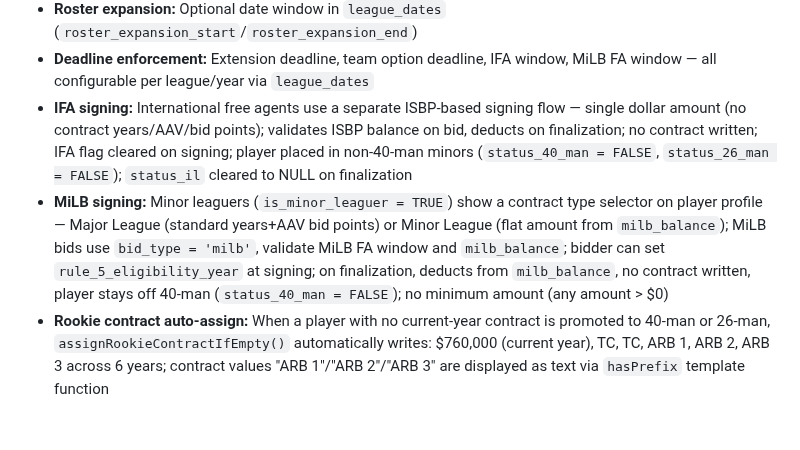
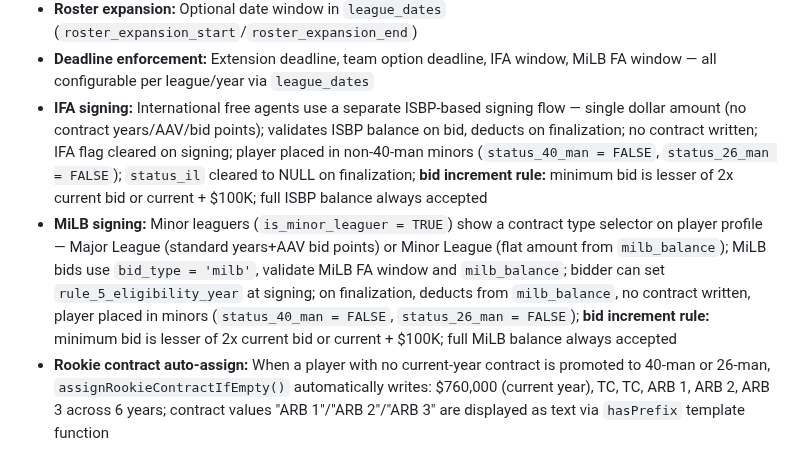
Before and after one commit to dwes123/FODS-GO, a Markdown page: CLAUDE.md, the part around the change. GitHub-like rendering; blank space fills up the shorter version.

Commit message:
Update CLAUDE.md with MiLB/IFA bid increment rules
Co-Authored-By: Claude Opus 4.6 <noreply@anthropic.com>

```diff
--- a/CLAUDE.md
+++ b/CLAUDE.md
@@ -195,8 +195,8 @@ Caddyfile                — Caddy routes: production (frontofficedynastysports.
 - **Roster limits:** Configurable per league/year via `league_settings` (default 26/40); SP limit on 26-man (default 6)
 - **Roster expansion:** Optional date window in `league_dates` (`roster_expansion_start`/`roster_expansion_end`)
 - **Deadline enforcement:** Extension deadline, team option deadline, IFA window, MiLB FA window — all configurable per league/year via `league_dates`
-- **IFA signing:** International free agents use a separate ISBP-based signing flow — single dollar amount (no contract years/AAV/bid points); validates ISBP balance on bid, deducts on finalization; no contract written; IFA flag cleared on signing; player placed in non-40-man minors (`status_40_man = FALSE`, `status_26_man = FALSE`); `status_il` cleared to NULL on finalization
-- **MiLB signing:** Minor leaguers (`is_minor_leaguer = TRUE`) show a contract type selector on player profile — Major League (standard years+AAV bid points) or Minor League (flat amount from `milb_balance`); MiLB bids use `bid_type = 'milb'`, validate MiLB FA window and `milb_balance`; bidder can set `rule_5_eligibility_year` at signing; on finalization, deducts from `milb_balance`, no contract written, player stays off 40-man (`status_40_man = FALSE`); no minimum amount (any amount > $0)
+- **IFA signing:** International free agents use a separate ISBP-based signing flow — single dollar amount (no contract years/AAV/bid points); validates ISBP balance on bid, deducts on finalization; no contract written; IFA flag cleared on signing; player placed in non-40-man minors (`status_40_man = FALSE`, `status_26_man = FALSE`); `status_il` cleared to NULL on finalization; **bid increment rule:** minimum bid is lesser of 2x current bid or current + $100K; full ISBP balance always accepted
+- **MiLB signing:** Minor leaguers (`is_minor_leaguer = TRUE`) show a contract type selector on player profile — Major League (standard years+AAV bid points) or Minor League (flat amount from `milb_balance`); MiLB bids use `bid_type = 'milb'`, validate MiLB FA window and `milb_balance`; bidder can set `rule_5_eligibility_year` at signing; on finalization, deducts from `milb_balance`, no contract written, player placed in minors (`status_40_man = FALSE`, `status_26_man = FALSE`); **bid increment rule:** minimum bid is lesser of 2x current bid or current + $100K; full MiLB balance always accepted
 - **Rookie contract auto-assign:** When a player with no current-year contract is promoted to 40-man or 26-man, `assignRookieContractIfEmpty()` automatically writes: $760,000 (current year), TC, TC, ARB 1, ARB 2, ARB 3 across 6 years; contract values "ARB 1"/"ARB 2"/"ARB 3" are displayed as text via `hasPrefix` template function
 - **Trade counter proposals:** Receiver of a PROPOSED trade can counter instead of accept/reject; counter creates a new trade with `parent_trade_id` linking to the original, marks original as `COUNTERED`; roles flip (receiver becomes proposer); players/ISBP pre-populated from original with flipped sides; chainable — either side can keep countering; on accept, recursive CTE cleans up any stale PROPOSED trades in the chain
 
```
